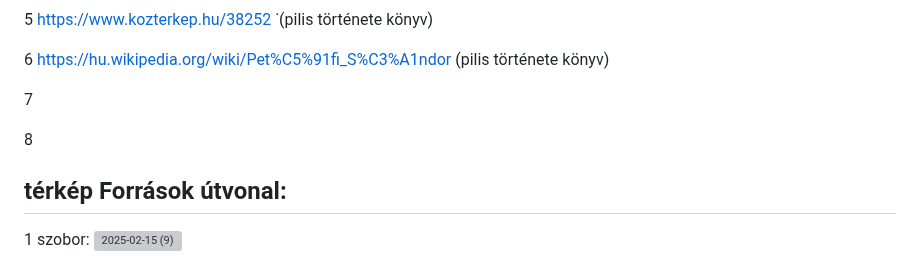
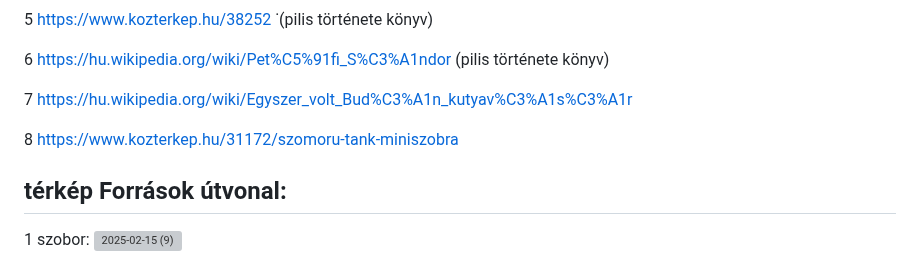
Before and after one commit to gkp332/szobrok-, a Markdown page: szobor.md, the part around one of its changes. Rendered like a GitHub page; grey boxes are pictures that could not be loaded.

```diff
--- a/szobor.md
+++ b/szobor.md
@@ -202,10 +202,9 @@ A "Szomorú tank" tehát nemcsak egy szobor, hanem egy erőteljes társadalmi ko
 
 6  https://hu.wikipedia.org/wiki/Pet%C5%91fi_S%C3%A1ndor (pilis története könyv)
 
-7
+7 https://hu.wikipedia.org/wiki/Egyszer_volt_Bud%C3%A1n_kutyav%C3%A1s%C3%A1r
 
-8
-
+8 https://www.kozterkep.hu/31172/szomoru-tank-miniszobra
 
 
 ## térkép Források útvonal:
```
Also changed, not shown: other parts of szobor.md (+13 -0 lines).
